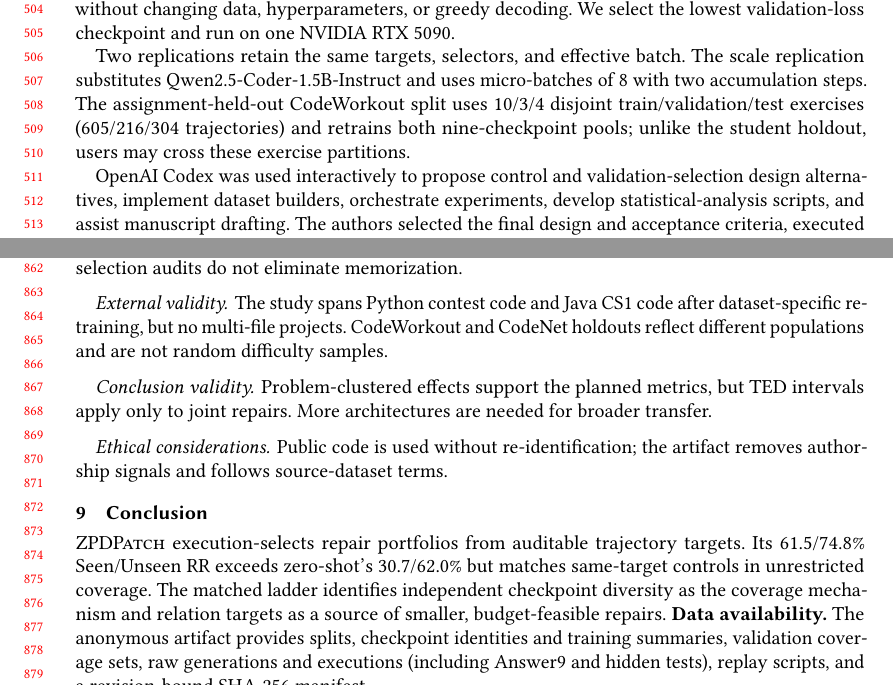
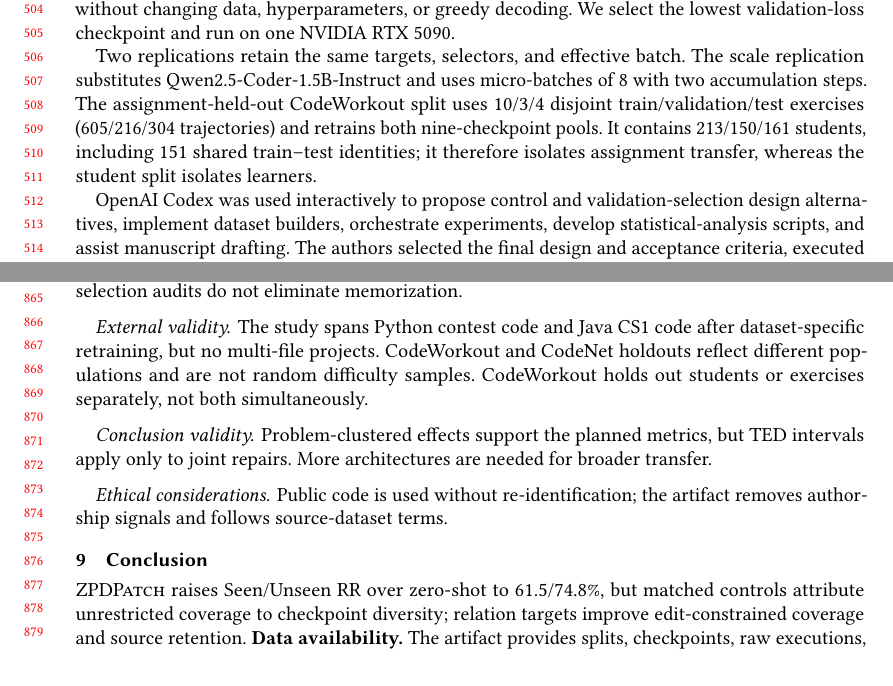
Before and after one commit to dwchoi95/zpd-apr, a LaTeX paper (paper/main.tex): two parts of pages 11 and 18 of 21, joined at a grey line, cut so that both start at the same text. Compiled offline with pdfLaTeX.

Commit message:
Clarify complementary CodeWorkout holdouts

```diff
--- a/paper/main.tex
+++ b/paper/main.tex
@@ -506,8 +506,9 @@ Two replications retain the same targets, selectors, and effective batch.
 The scale replication substitutes Qwen2.5-Coder-1.5B-Instruct and uses
 micro-batches of 8 with two accumulation steps. The assignment-held-out
 CodeWorkout split uses 10/3/4 disjoint train/validation/test exercises
-(605/216/304 trajectories) and retrains both nine-checkpoint pools; unlike the
-student holdout, users may cross these exercise partitions.
+(605/216/304 trajectories) and retrains both nine-checkpoint pools. It contains
+213/150/161 students, including 151 shared train--test identities; it therefore
+isolates assignment transfer, whereas the student split isolates learners.
 
 OpenAI Codex was used interactively to propose control and validation-selection
 design alternatives, implement dataset builders, orchestrate experiments,
@@ -931,7 +932,8 @@ problems; clustering and disjoint-selection audits do not eliminate memorization
 \paragraph{External validity.}
 The study spans Python contest code and Java CS1 code after dataset-specific
 retraining, but no multi-file projects. CodeWorkout and CodeNet holdouts reflect
-different populations and are not random difficulty samples.
+different populations and are not random difficulty samples. CodeWorkout holds
+out students or exercises separately, not both simultaneously.
 
 \paragraph{Conclusion validity.}
 Problem-clustered effects support the planned metrics, but TED intervals apply
@@ -944,14 +946,11 @@ signals and follows source-dataset terms.
 \section{Conclusion}
 \label{sec:conclusion}
 
-\tool execution-selects repair portfolios from auditable trajectory targets.
-Its 61.5/74.8\% Seen/Unseen RR exceeds zero-shot's 30.7/62.0\% but matches
-same-target controls in unrestricted coverage. The matched ladder identifies
-independent checkpoint diversity as the coverage mechanism and relation targets
-as a source of smaller, budget-feasible repairs. \label{sec:data-availability}\textbf{Data availability.}
-The anonymous artifact provides splits, checkpoint identities and training
-summaries, validation coverage sets, raw generations and executions (including
-Answer9 and hidden tests), replay scripts, and a revision-bound SHA-256 manifest.
+\tool raises Seen/Unseen RR over zero-shot to 61.5/74.8\%, but matched controls
+attribute unrestricted coverage to checkpoint diversity; relation targets
+improve edit-constrained coverage and source retention. \label{sec:data-availability}\textbf{Data availability.}
+The artifact provides splits, checkpoints, raw executions, replay scripts, and
+a revision-bound SHA-256 manifest.
 
 \clearpage
 \bibliographystyle{ACM-Reference-Format}
```
Also changed, not shown: paper/main.pdf.
